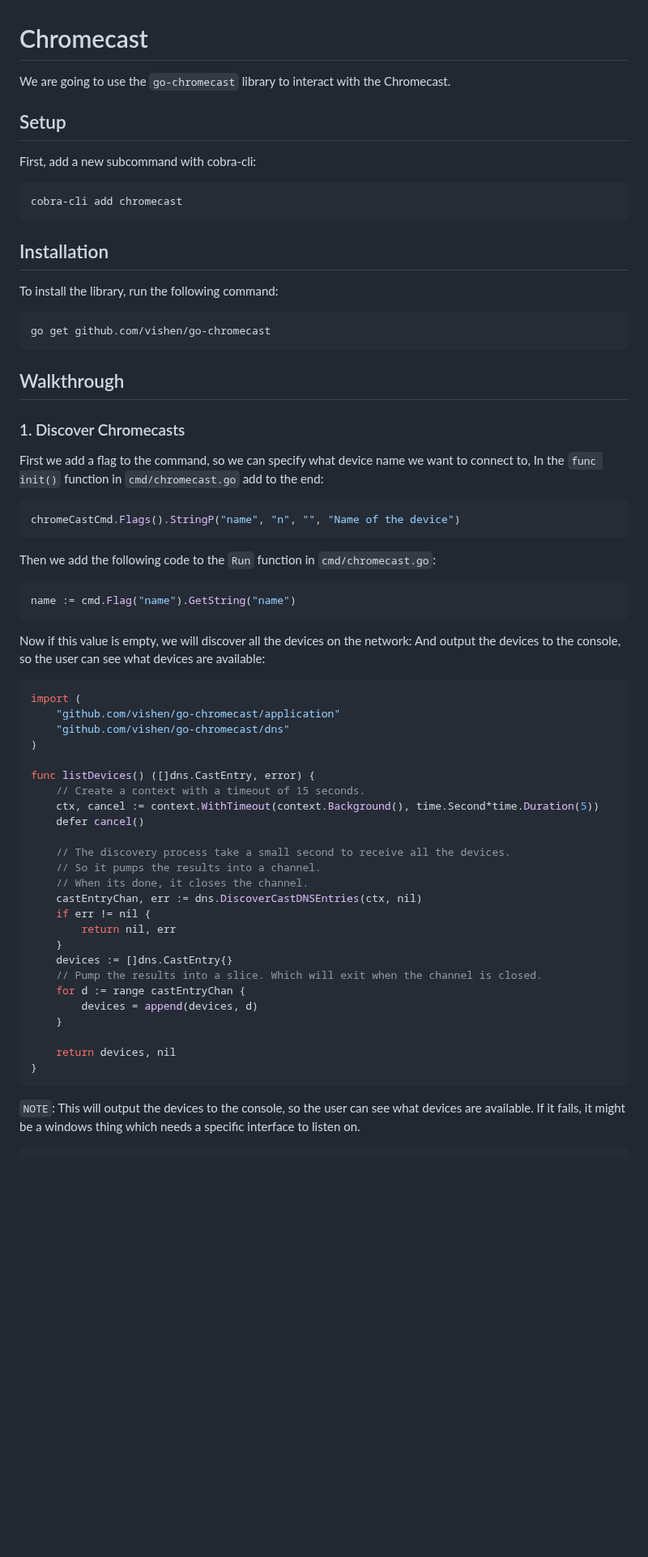
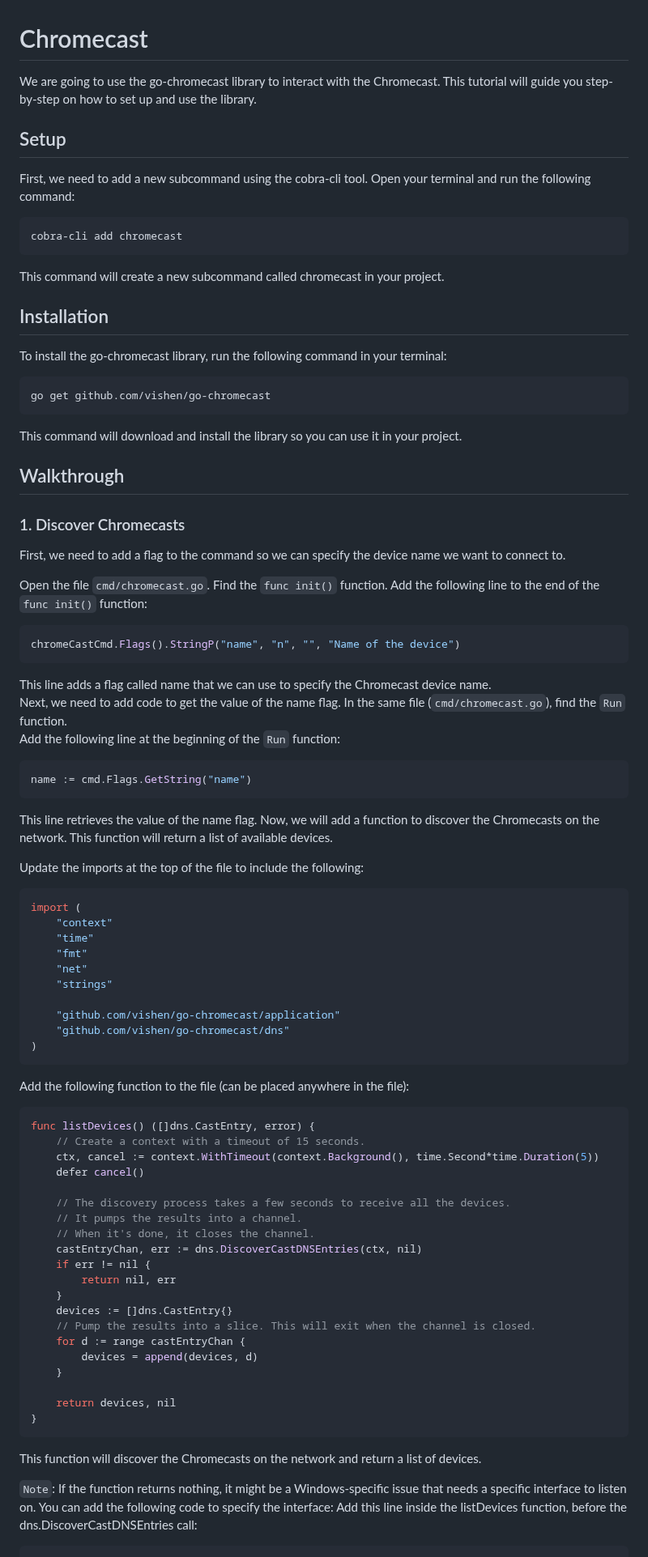
Before and after one commit to DaanV2/go-tutorial, a Markdown page: tutorials/2. chromecast.md, the part around one of its changes. Shown at 81% size. Rendered like a GitHub page; blank space fills up the shorter version.

Commit message:
Updating and fixing tutorial 2

````diff
--- a/tutorials/2. chromecast.md
+++ b/tutorials/2. chromecast.md
@@ -1,71 +1,94 @@
 # Chromecast
-
-We are going to use the `go-chromecast` library to interact with the Chromecast.
+We are going to use the go-chromecast library to interact with the Chromecast. This tutorial will guide you step-by-step on how to set up and use the library.
 
 ## Setup
 
-First, add a new subcommand with cobra-cli:
-
+First, we need to add a new subcommand using the cobra-cli tool. Open your terminal and run the following command:
 ```bash
 cobra-cli add chromecast
 ```
+This command will create a new subcommand called chromecast in your project.
 
 ## Installation
 
-To install the library, run the following command:
+To install the go-chromecast library, run the following command in your terminal:
 
 ```bash
 go get github.com/vishen/go-chromecast
 ```
 
+This command will download and install the library so you can use it in your project.
+
 ## Walkthrough
 
 ### 1. Discover Chromecasts
 
-First we add a flag to the command, so we can specify what device name we want to connect to, In the `func init()` function in `cmd/chromecast.go` add to the end:
+First, we need to add a flag to the command so we can specify the device name we want to connect to.
+
+Open the file `cmd/chromecast.go`.
+Find the `func init()` function.
+Add the following line to the end of the `func init()` function:
 
 ```go
 chromeCastCmd.Flags().StringP("name", "n", "", "Name of the device")
 ```
 
-Then we add the following code to the `Run` function in `cmd/chromecast.go`:
+This line adds a flag called name that we can use to specify the Chromecast device name.
+Next, we need to add code to get the value of the name flag.
+In the same file (`cmd/chromecast.go`), find the `Run` function.
+Add the following line at the beginning of the `Run` function:
 
 ```go
-name := cmd.Flag("name").GetString("name")
+name := cmd.Flags.GetString("name")
 ```
 
-Now if this value is empty, we will discover all the devices on the network:
-And output the devices to the console, so the user can see what devices are available:
+This line retrieves the value of the name flag.
+Now, we will add a function to discover the Chromecasts on the network. This function will return a list of available devices.
+
+Update the imports at the top of the file to include the following:
 
 ```go
 import (
+    "context"
+    "time"
+    "fmt"
+    "net"
+    "strings"
+
     "github.com/vishen/go-chromecast/application"
     "github.com/vishen/go-chromecast/dns"
 )
+```
 
+Add the following function to the file (can be placed anywhere in the file):
+
+```go
 func listDevices() ([]dns.CastEntry, error) {
-	// Create a context with a timeout of 15 seconds.
-	ctx, cancel := context.WithTimeout(context.Background(), time.Second*time.Duration(5))
-	defer cancel()
+    // Create a context with a timeout of 15 seconds.
+    ctx, cancel := context.WithTimeout(context.Background(), time.Second*time.Duration(5))
+    defer cancel()
 
-    // The discovery process take a small second to receive all the devices.
-    // So it pumps the results into a channel.
-    // When its done, it closes the channel.
-	castEntryChan, err := dns.DiscoverCastDNSEntries(ctx, nil)
-	if err != nil {
-		return nil, err
-	}
-	devices := []dns.CastEntry{}
-    // Pump the results into a slice. Which will exit when the channel is closed.
-	for d := range castEntryChan {
-		devices = append(devices, d)
-	}
+    // The discovery process takes a few seconds to receive all the devices.
+    // It pumps the results into a channel.
+    // When it's done, it closes the channel.
+    castEntryChan, err := dns.DiscoverCastDNSEntries(ctx, nil)
+    if err != nil {
+        return nil, err
+    }
+    devices := []dns.CastEntry{}
+    // Pump the results into a slice. This will exit when the channel is closed.
+    for d := range castEntryChan {
+        devices = append(devices, d)
+    }
 
-	return devices, nil
+    return devices, nil
 }
 ```
 
-`NOTE`: This will output the devices to the console, so the user can see what devices are available. If it fails, it might be a windows thing which needs a specific interface to listen on.
+This function will discover the Chromecasts on the network and return a list of devices.
+
+`Note`: If the function returns nothing, it might be a Windows-specific issue that needs a specific interface to listen on. You can add the following code to specify the interface:
+Add this line inside the listDevices function, before the dns.DiscoverCastDNSEntries call:
 
 ```go
 iface, err := net.InterfaceByName("WiFi")
````
Also changed, not shown: other parts of tutorials/2. chromecast.md (+25 -10 lines).
